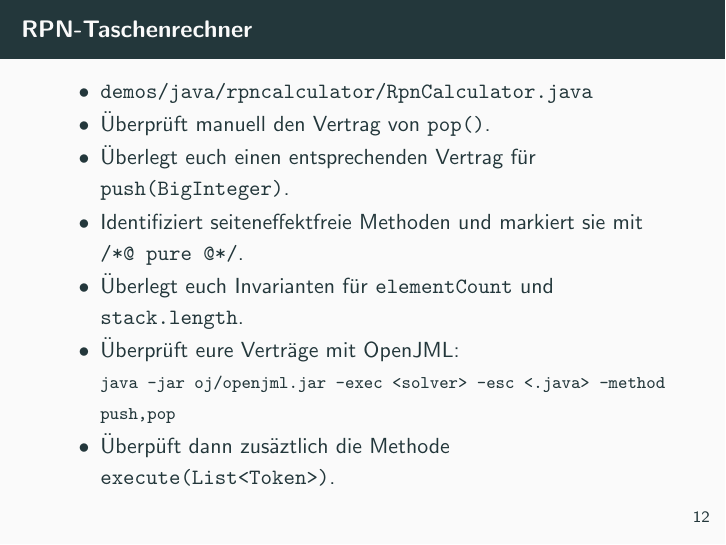
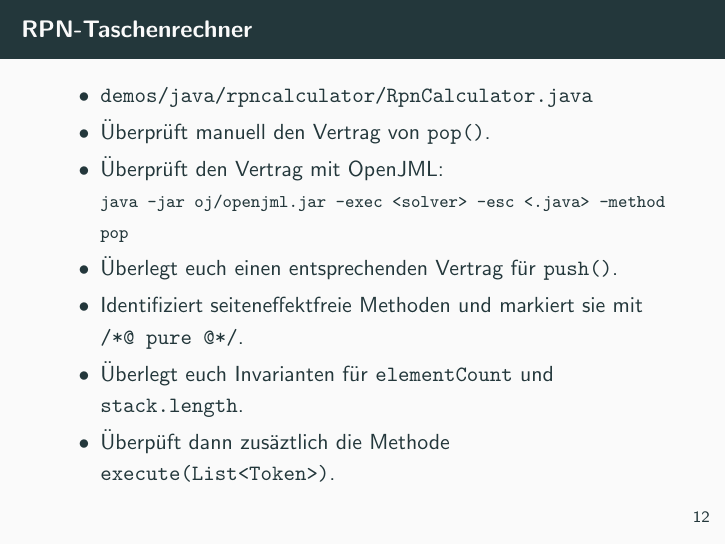
Before and after one commit to pbrinkmeier/pp-tut, LaTeX slides (slides/13_Design_by_Contract.tex): page 23 of 25. Compiled offline with pdfLaTeX.

Commit message:
Finish off tutorial 13

```diff
--- a/slides/13_Design_by_Contract.tex
+++ b/slides/13_Design_by_Contract.tex
@@ -200,14 +200,14 @@
 		\item \texttt{demos/java/rpncalculator/RpnCalculator.java}
 		\item Überprüft manuell den Vertrag von \texttt{pop()}.
 		\pause
-		\item Überlegt euch einen entsprechenden Vertrag für \texttt{push(BigInteger)}.
+		\item Überprüft den Vertrag mit OpenJML:\\
+			{\footnotesize \texttt{java -jar oj/openjml.jar -exec <solver> -esc <.java> -method pop}}
+		\pause
+		\item Überlegt euch einen entsprechenden Vertrag für \texttt{push()}.
 		\pause
 		\item Identifiziert seiteneffektfreie Methoden und markiert sie mit \texttt{/*@ pure @*/}.
 		\pause
 		\item Überlegt euch Invarianten für \texttt{elementCount} und \texttt{stack.length}.
-		\pause
-		\item Überprüft eure Verträge mit OpenJML:\\
-			{\footnotesize \texttt{java -jar oj/openjml.jar -exec <solver> -esc <.java> -method push,pop}}
 		\item Überpüft dann zusäztlich die Methode \texttt{execute(List<Token>)}.
 	\end{itemize}
 \end{frame}
```
Also changed, not shown: slides/13_Design_by_Contract.pdf, 1 other file.
